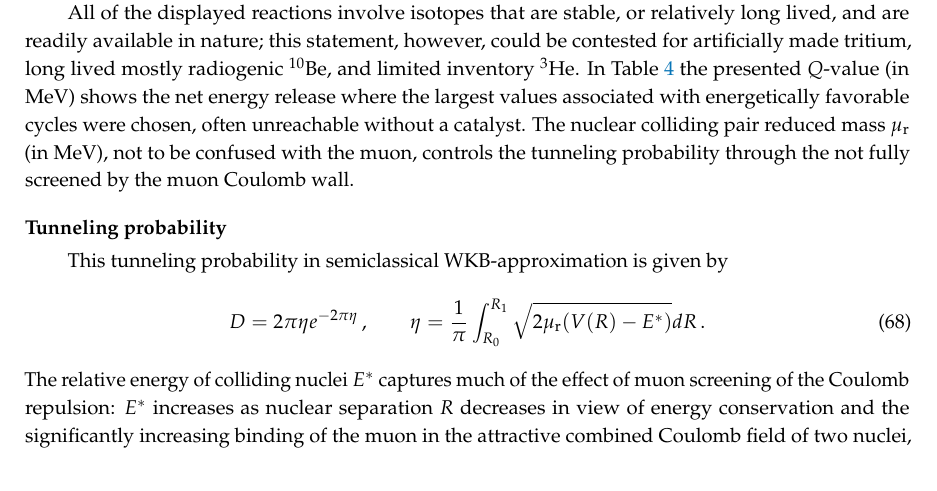
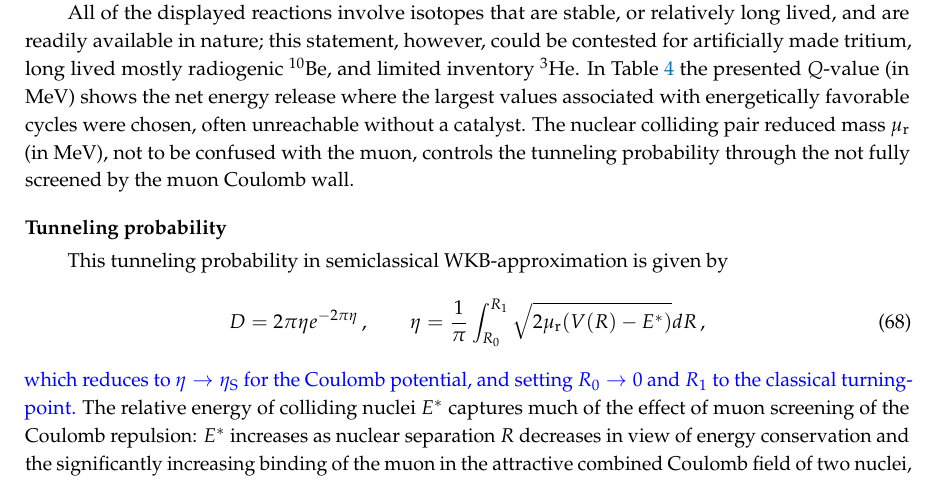
Before and after one commit to ajsteinmetz/fusion-insights, a LaTeX paper (aneutronic-fusion-v3.tex): part of page 52 of 68, cut so that both start at the same text. Compiled offline with pdfLaTeX.

Commit message:
Updates from Overleaf

```diff
--- a/aneutronic-fusion-v3.tex
+++ b/aneutronic-fusion-v3.tex
@@ -1531,9 +1531,9 @@ All of the displayed reactions involve isotopes that are stable, or relatively l
 \paragraph*{\bf Tunneling probability}
 This tunneling probability in semiclassical WKB-approximation is given by
 \begin{align}
-D=2\pi\eta e^{-2\pi\eta}\,,\qquad \eta=\frac{1}{\pi}\int_{R_0}^{R_1}\sqrt{2\mu_\mathrm{r}(V(R)-E^*)}dR\,.
-\end{align}
-The relative energy of colliding nuclei $E^*$ captures much of the effect of muon screening of the Coulomb repulsion: $E^*$ increases as nuclear separation $R$ decreases in view of energy conservation and the significantly increasing binding of the muon in the attractive combined Coulomb field of two nuclei, for details we refer to Ref.\,\cite{Harley:1988wp}. The results shown are for the most bound quasi-muon-molecular $1s\sigma$ state giving the logarithm of the tunneling probability $D_{1s\sigma}$ in \rt{tab:ReactionTable}.
+D=2\pi\eta e^{-2\pi\eta}\,,\qquad \eta=\frac{1}{\pi}\int_{R_0}^{R_1}\sqrt{2\mu_\mathrm{r}(V(R)-E^*)}dR\,,
+\end{align}
+{\xblue which reduces to $\eta\to\eta_{\rm S}$ for the Coulomb potential, and setting $R_0\to0$ and $R_1$ to the classical turning-point.} The relative energy of colliding nuclei $E^*$ captures much of the effect of muon screening of the Coulomb repulsion: $E^*$ increases as nuclear separation $R$ decreases in view of energy conservation and the significantly increasing binding of the muon in the attractive combined Coulomb field of two nuclei, for details we refer to Ref.\,\cite{Harley:1988wp}. The results shown are for the most bound quasi-muon-molecular $1s\sigma$ state giving the logarithm of the tunneling probability $D_{1s\sigma}$ in \rt{tab:ReactionTable}.
 
 In muon-catalyzed hydrogen fusion reactions, the surrounding electron cloud has minimal influence, compare \rsec{ssec:PlasmaScreening}. This is so since muon molecular dynamics is occurring deep within the electron cloud. However, processes leading to the formation of muonic molecule, not described here, are coupled to the electron dynamics as the scale differences are bridged by highly excited transient muonic orbitals.
 
```
